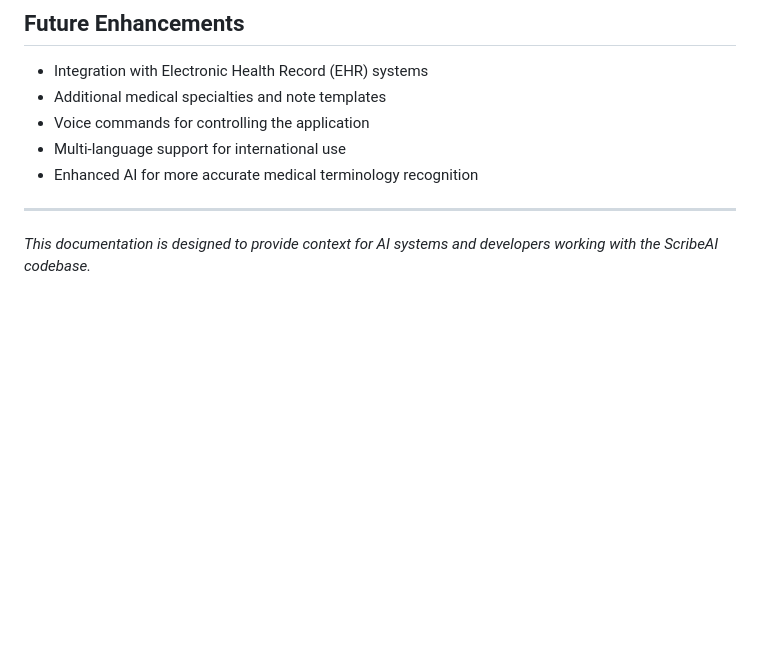
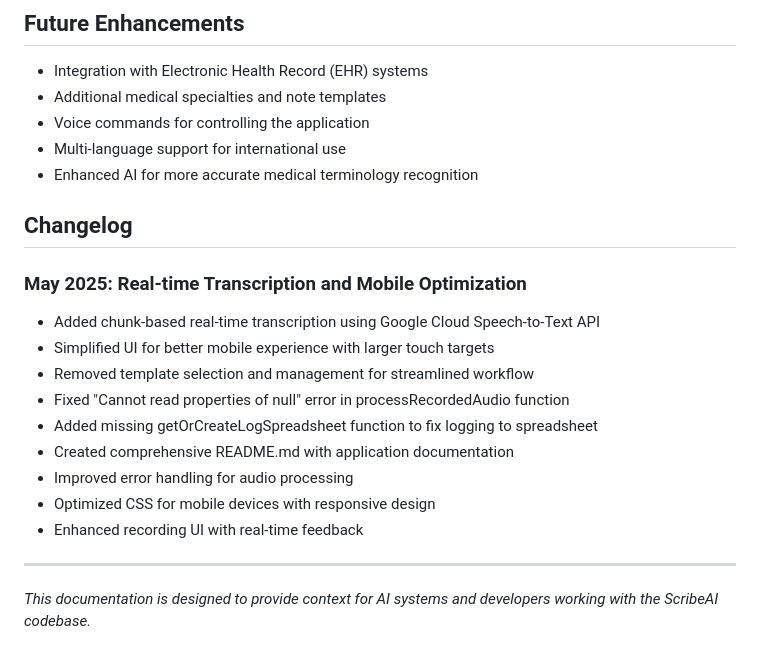
Before and after one commit to rezilienthealth/scribeAi, a Markdown page: README.md, the part around the change. Drawn GitHub-style; blank space fills up the shorter version.

Commit message:
docs: add changelog section to README

```diff
--- a/README.md
+++ b/README.md
@@ -125,6 +125,20 @@ The frontend is built with HTML, CSS, and JavaScript, with a focus on mobile usa
 - Multi-language support for international use
 - Enhanced AI for more accurate medical terminology recognition
 
+## Changelog
+
+### May 2025: Real-time Transcription and Mobile Optimization
+
+- Added chunk-based real-time transcription using Google Cloud Speech-to-Text API
+- Simplified UI for better mobile experience with larger touch targets
+- Removed template selection and management for streamlined workflow
+- Fixed "Cannot read properties of null" error in processRecordedAudio function
+- Added missing getOrCreateLogSpreadsheet function to fix logging to spreadsheet
+- Created comprehensive README.md with application documentation
+- Improved error handling for audio processing
+- Optimized CSS for mobile devices with responsive design
+- Enhanced recording UI with real-time feedback
+
 ---
 
 *This documentation is designed to provide context for AI systems and developers working with the ScribeAI codebase.*
```
